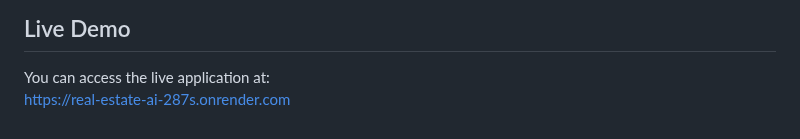
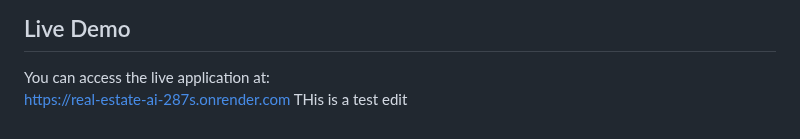
Before and after one commit to KawaiButa/Real_Estate_AI, a Markdown page: README.md, the part around the change. Drawn GitHub-style.

```diff
--- a/README.md
+++ b/README.md
@@ -113,3 +113,4 @@ The project includes a **Dockerfile** for containerizing the application, making
 
 You can access the live application at:
 [https://real-estate-ai-287s.onrender.com](https://real-estate-ai-287s.onrender.com)
+THis is a test edit
```
